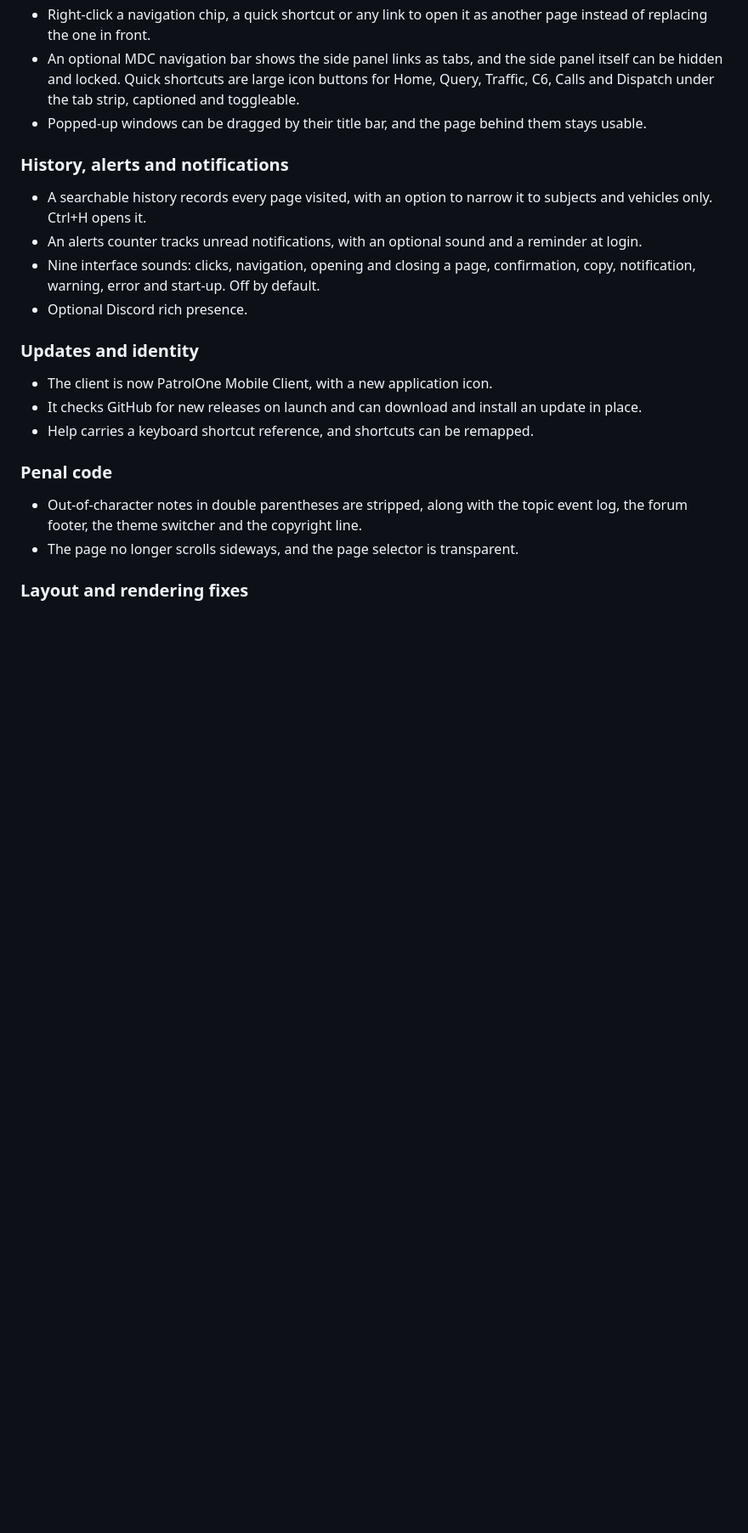
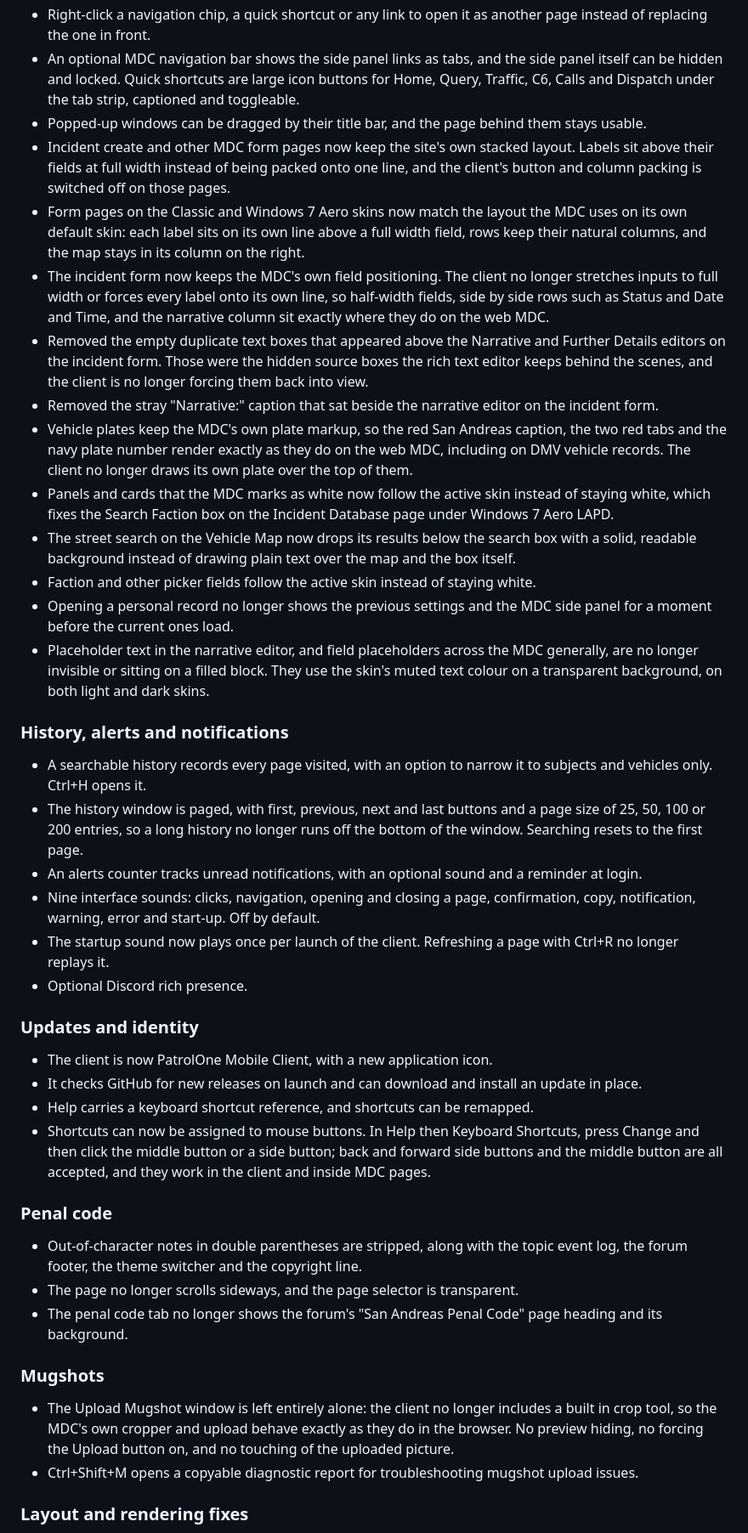
Before and after one commit to coopik/MDC-Client-GTA-W, a Markdown page: CHANGELOG.md, the part around one of its changes. Shown at 85% size. GitHub-like rendering; blank space fills up the shorter version.

```diff
--- a/CHANGELOG.md
+++ b/CHANGELOG.md
@@ -123,12 +26,25 @@ A large update. The client was rebuilt around a proper skin engine, gained a Win
 - Right-click a navigation chip, a quick shortcut or any link to open it as another page instead of replacing the one in front.
 - An optional MDC navigation bar shows the side panel links as tabs, and the side panel itself can be hidden and locked. Quick shortcuts are large icon buttons for Home, Query, Traffic, C6, Calls and Dispatch under the tab strip, captioned and toggleable.
 - Popped-up windows can be dragged by their title bar, and the page behind them stays usable.
+- Incident create and other MDC form pages now keep the site's own stacked layout. Labels sit above their fields at full width instead of being packed onto one line, and the client's button and column packing is switched off on those pages.
+- Form pages on the Classic and Windows 7 Aero skins now match the layout the MDC uses on its own default skin: each label sits on its own line above a full width field, rows keep their natural columns, and the map stays in its column on the right.
+- The incident form now keeps the MDC's own field positioning. The client no longer stretches inputs to full width or forces every label onto its own line, so half-width fields, side by side rows such as Status and Date and Time, and the narrative column sit exactly where they do on the web MDC.
+- Removed the empty duplicate text boxes that appeared above the Narrative and Further Details editors on the incident form. Those were the hidden source boxes the rich text editor keeps behind the scenes, and the client is no longer forcing them back into view.
+- Removed the stray "Narrative:" caption that sat beside the narrative editor on the incident form.
+- Vehicle plates keep the MDC's own plate markup, so the red San Andreas caption, the two red tabs and the navy plate number render exactly as they do on the web MDC, including on DMV vehicle records. The client no longer draws its own plate over the top of them.
+- Panels and cards that the MDC marks as white now follow the active skin instead of staying white, which fixes the Search Faction box on the Incident Database page under Windows 7 Aero LAPD.
+- The street search on the Vehicle Map now drops its results below the search box with a solid, readable background instead of drawing plain text over the map and the box itself.
+- Faction and other picker fields follow the active skin instead of staying white.
+- Opening a personal record no longer shows the previous settings and the MDC side panel for a moment before the current ones load.
+- Placeholder text in the narrative editor, and field placeholders across the MDC generally, are no longer invisible or sitting on a filled block. They use the skin's muted text colour on a transparent background, on both light and dark skins.
 
 ### History, alerts and notifications
 
 - A searchable history records every page visited, with an option to narrow it to subjects and vehicles only. Ctrl+H opens it.
+- The history window is paged, with first, previous, next and last buttons and a page size of 25, 50, 100 or 200 entries, so a long history no longer runs off the bottom of the window. Searching resets to the first page.
 - An alerts counter tracks unread notifications, with an optional sound and a reminder at login.
 - Nine interface sounds: clicks, navigation, opening and closing a page, confirmation, copy, notification, warning, error and start-up. Off by default.
+- The startup sound now plays once per launch of the client. Refreshing a page with Ctrl+R no longer replays it.
 - Optional Discord rich presence.
 
 ### Updates and identity
@@ -136,11 +52,18 @@ A large update. The client was rebuilt around a proper skin engine, gained a Win
 - The client is now PatrolOne Mobile Client, with a new application icon.
 - It checks GitHub for new releases on launch and can download and install an update in place.
 - Help carries a keyboard shortcut reference, and shortcuts can be remapped.
+- Shortcuts can now be assigned to mouse buttons. In Help then Keyboard Shortcuts, press Change and then click the middle button or a side button; back and forward side buttons and the middle button are all accepted, and they work in the client and inside MDC pages.
 
 ### Penal code
 
 - Out-of-character notes in double parentheses are stripped, along with the topic event log, the forum footer, the theme switcher and the copyright line.
 - The page no longer scrolls sideways, and the page selector is transparent.
+- The penal code tab no longer shows the forum's "San Andreas Penal Code" page heading and its background.
+
+### Mugshots
+
+- The Upload Mugshot window is left entirely alone: the client no longer includes a built in crop tool, so the MDC's own cropper and upload behave exactly as they do in the browser. No preview hiding, no forcing the Upload button on, and no touching of the uploaded picture.
+- Ctrl+Shift+M opens a copyable diagnostic report for troubleshooting mugshot upload issues.
 
 ### Layout and rendering fixes
 
```
Also changed, not shown: other parts of CHANGELOG.md (+0 -97 lines).
